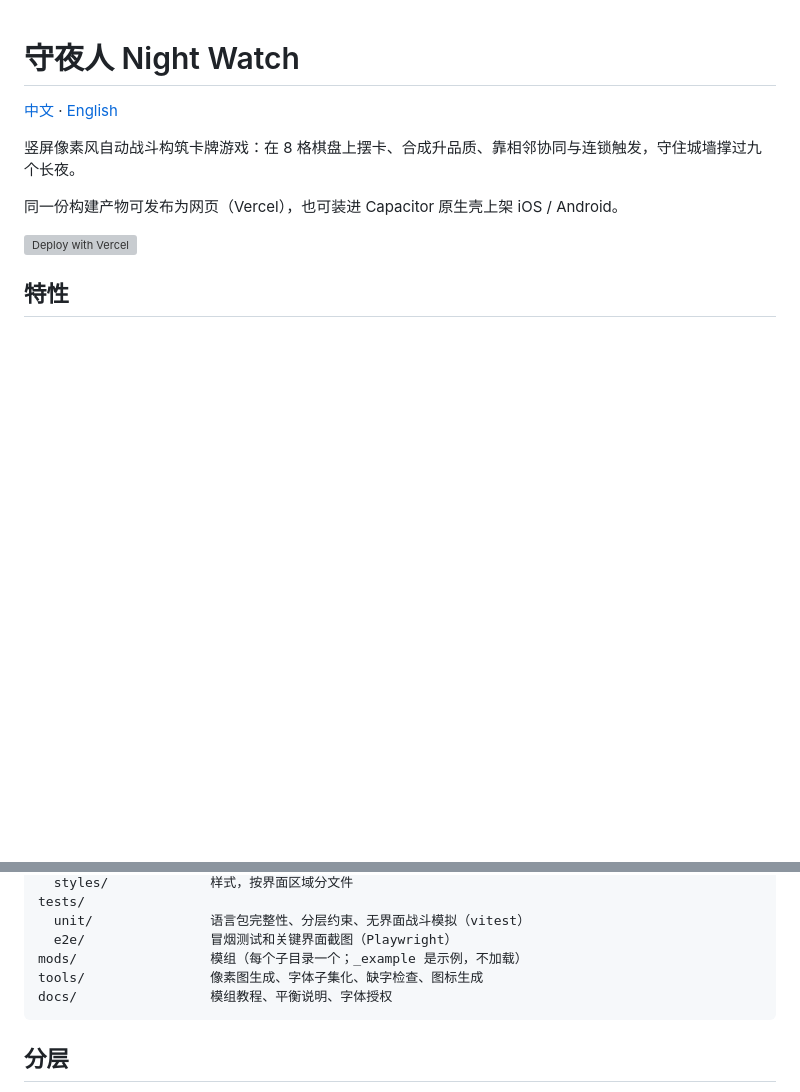
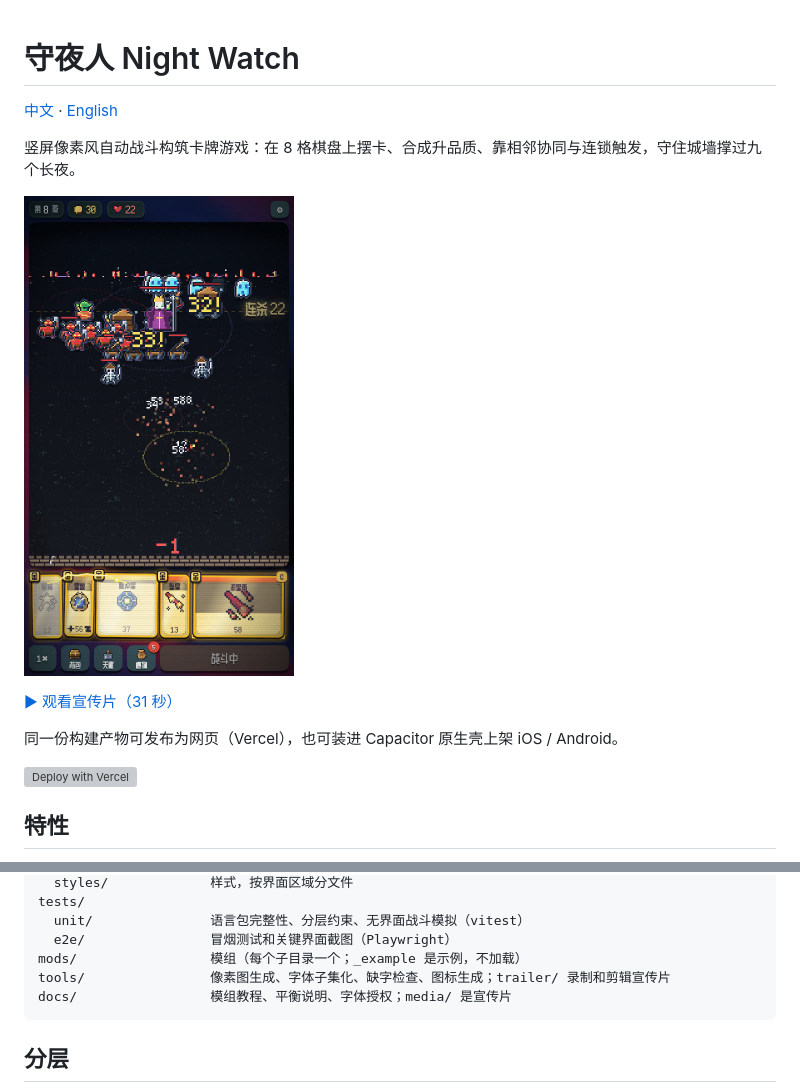
Before and after one commit to abcdlsj/nightwatch, a Markdown page: README.md, 2 parts joined by grey strips. Rendered like a GitHub page; pictures changed too: docs/media/trailer-poster.jpg (added); blank space fills up the shorter version; grey boxes are pictures that could not be loaded.

````diff
--- a/README.md
+++ b/README.md
@@ -3,6 +3,10 @@
 [中文](README.md) · [English](README.en.md)
 
 竖屏像素风自动战斗构筑卡牌游戏：在 8 格棋盘上摆卡、合成升品质、靠相邻协同与连锁触发，守住城墙撑过九个长夜。
+
+<a href="docs/media/trailer.mp4?raw=true"><img src="docs/media/trailer-poster.jpg" alt="宣传片" width="270"></a>
+
+[▶ 观看宣传片（31 秒）](docs/media/trailer.mp4?raw=true)
 
 同一份构建产物可发布为网页（Vercel），也可装进 Capacitor 原生壳上架 iOS / Android。
 
@@ -61,8 +65,8 @@ tests/
   unit/               语言包完整性、分层约束、无界面战斗模拟（vitest）
   e2e/                冒烟测试和关键界面截图（Playwright）
 mods/                 模组（每个子目录一个；_example 是示例，不加载）
-tools/                像素图生成、字体子集化、缺字检查、图标生成
-docs/                 模组教程、平衡说明、字体授权
+tools/                像素图生成、字体子集化、缺字检查、图标生成；trailer/ 录制和剪辑宣传片
+docs/                 模组教程、平衡说明、字体授权；media/ 是宣传片
 ```
 
 ## 分层
````
Also changed, not shown: README.en.md (+6 -2 lines), 1 other file.
